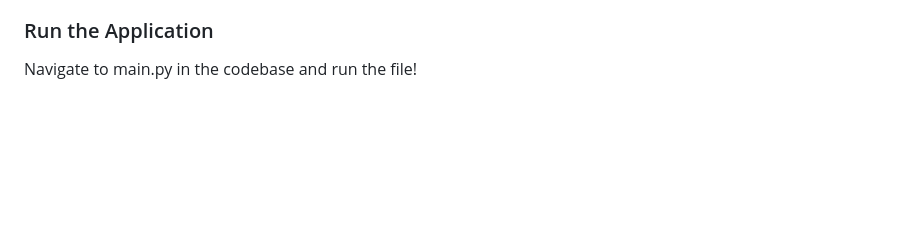
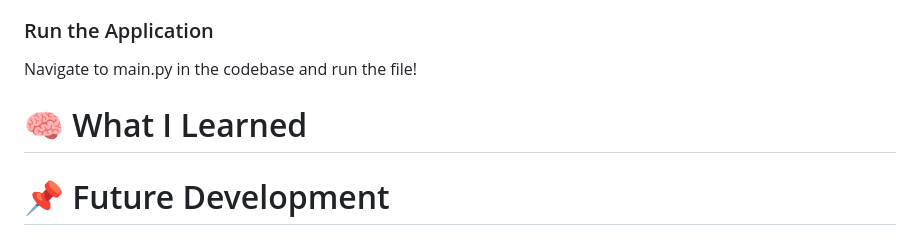
Before and after one commit to loganpinel06/PantryAI, a Markdown page: README.md, the part around the change. GitHub-like rendering; blank space fills up the shorter version.

Commit message:
Added new headings in README

```diff
--- a/README.md
+++ b/README.md
@@ -130,3 +130,7 @@ REDIS_URI=your-redis-uri
     - Now replace the group of *'s with your databases token which can be copied from the same place as the uri string
 ### Run the Application
 Navigate to main.py in the codebase and run the file!
+
+# 🧠 What I Learned
+
+# 📌 Future Development
```
